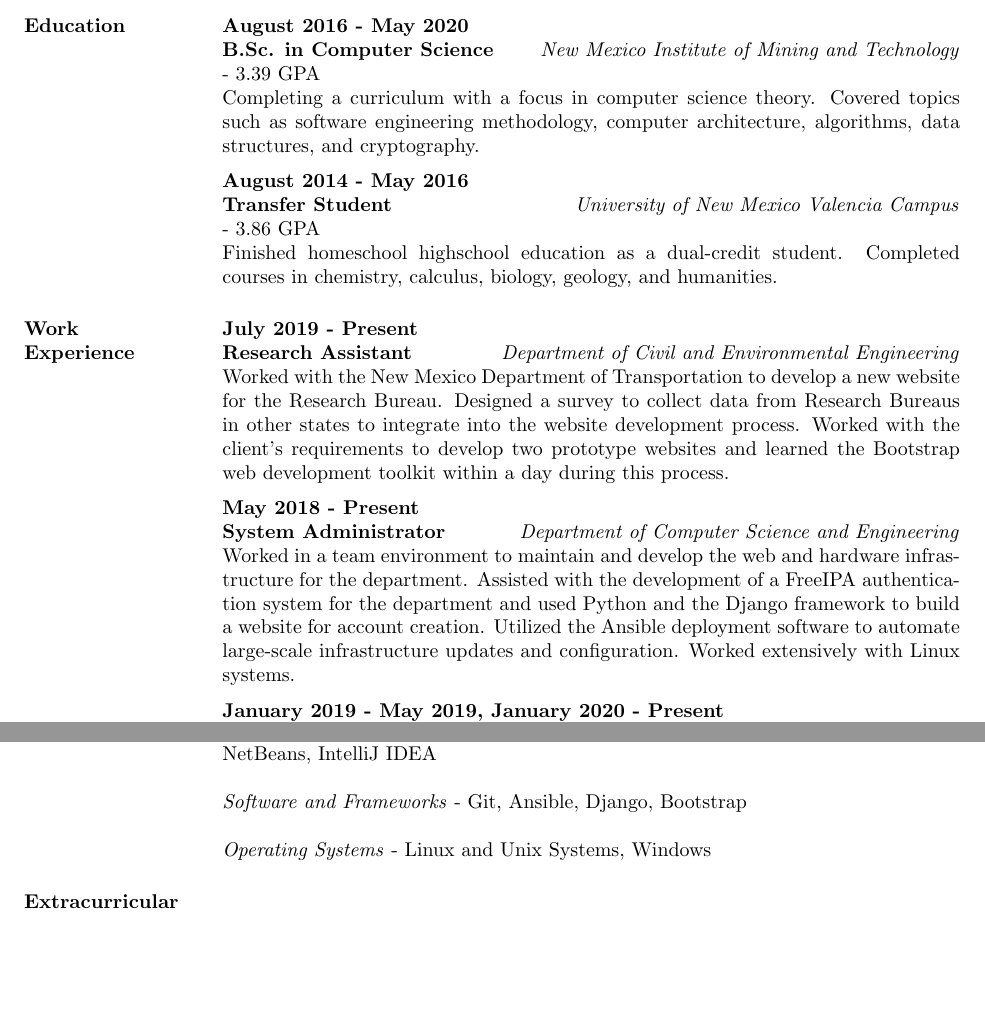
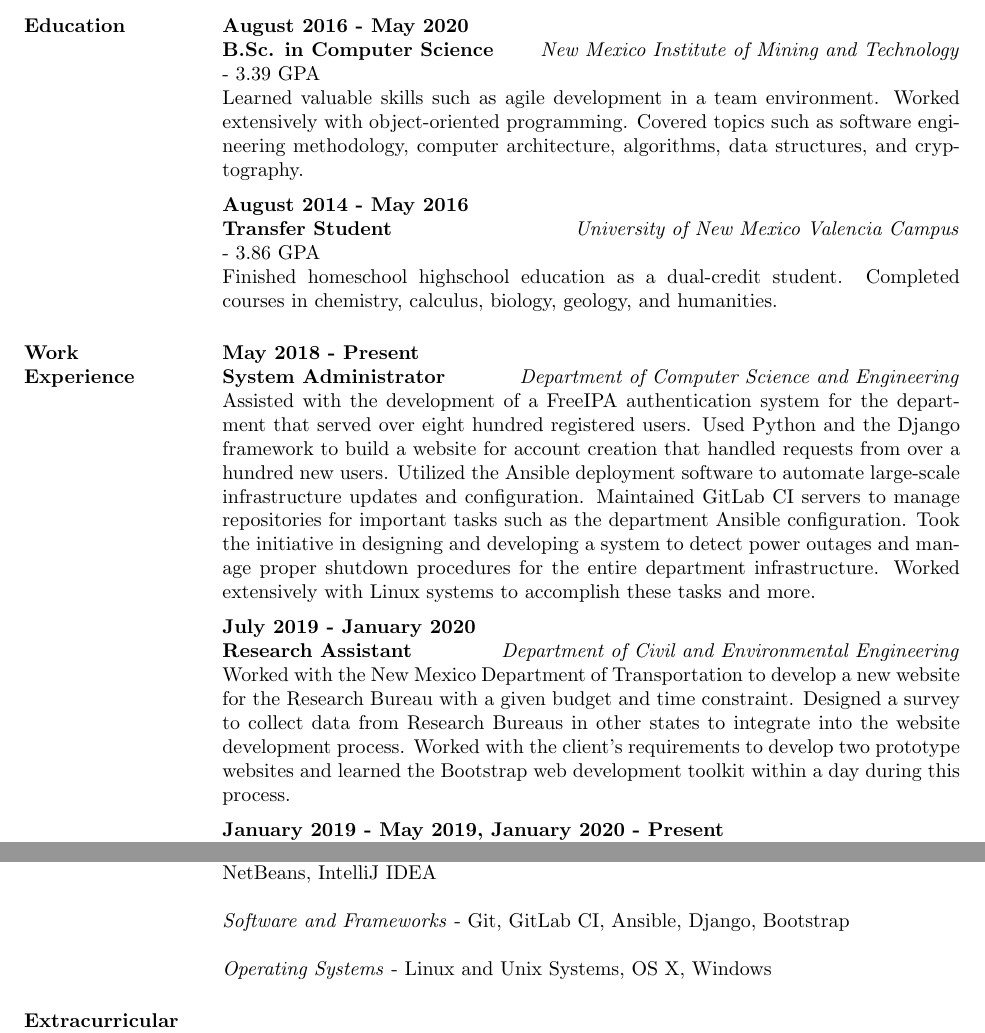
Before and after one commit to nbockisch/Resume, a LaTeX CV (resume.tex): two parts of pages 1 and 2 of 2, joined at a grey line, cut so that both start at the same text, the shorter picture padded with empty space. Compiled offline with pdfLaTeX.

Commit message:
Updated employment

```diff
--- a/resume.tex
+++ b/resume.tex
@@ -41,7 +41,7 @@
     \colchunk[2]{\textbf{August 2016 - May 2020} \\
     \textbf{B.Sc. in Computer Science} \hfill \textit{New Mexico Institute of Mining and Technology} \\
     - 3.39 GPA \\
-    Completing a curriculum with a focus in computer science theory. Covered topics such as software engineering methodology, computer architecture, algorithms, data structures, and cryptography.
+    Learned valuable skills such as agile development in a team environment. Worked extensively with object-oriented programming. Covered topics such as software engineering methodology, computer architecture, algorithms, data structures, and cryptography.
     }
     \colplacechunks
 
@@ -63,17 +63,17 @@
 \begin{parcolumns}[distance=0.5cm, colwidths = {1=3cm}, sloppy, nofirstindent]{2}
 
     \colchunk[1]{\hspace*{-\parindent}\textbf{Work Experience}}
-    \colchunk[2]{\textbf{July 2019 - Present} \\
-    \textbf{Research Assistant} \hfill \textit{Department of Civil and Environmental Engineering}\\
-    Worked with the New Mexico Department of Transportation to develop a new website for the Research Bureau. Designed a survey to collect data from Research Bureaus in other states to integrate into the website development process. Worked with the client's requirements to develop two prototype websites and learned the Bootstrap web development toolkit within a day during this process.
+    \colchunk[2]{\textbf{May 2018 - Present} \\
+    \textbf{System Administrator} \hfill \textit{Department of Computer Science and Engineering}\\
+    Assisted with the development of a FreeIPA authentication system for the department that served over eight hundred registered users. Used Python and the Django framework to build a website for account creation that handled requests from over a hundred new users. Utilized the Ansible deployment software to automate large-scale infrastructure updates and configuration. Maintained GitLab CI servers to manage repositories for important tasks such as the department Ansible configuration. Took the initiative in designing and developing a system to detect power outages and manage proper shutdown procedures for the entire department infrastructure. Worked extensively with Linux systems to accomplish these tasks and more.
     }
     \colplacechunks
 
     \addvspace{0.2cm}
 
-    \colchunk[2]{\textbf{May 2018 - Present} \\
-    \textbf{System Administrator} \hfill \textit{Department of Computer Science and Engineering}\\
-    Worked in a team environment to maintain and develop the web and hardware infrastructure for the department. Assisted with the development of a FreeIPA authentication system for the department and used Python and the Django framework to build a website for account creation. Utilized the Ansible deployment software to automate large-scale infrastructure updates and configuration. Worked extensively with Linux systems.
+    \colchunk[2]{\textbf{July 2019 - January 2020} \\
+    \textbf{Research Assistant} \hfill \textit{Department of Civil and Environmental Engineering}\\
+    Worked with the New Mexico Department of Transportation to develop a new website for the Research Bureau with a given budget and time constraint. Designed a survey to collect data from Research Bureaus in other states to integrate into the website development process. Worked with the client's requirements to develop two prototype websites and learned the Bootstrap web development toolkit within a day during this process.
     }
     \colplacechunks
 
@@ -112,8 +112,8 @@
     \colchunk[1]{\hspace*{-\parindent}\textbf{Technical Skills}}
     \colchunk[2]{\textit{Languages} - C, Python, Java, JavaScript, Bash, HTML, CSS, \LaTeX \\ \\
     \textit{Design and IDE Tools} - Eclipse, PyCharm, Atom, Vim, Notepad++, AndroidStudio, NetBeans, IntelliJ IDEA \\ \\
-    \textit{Software and Frameworks} - Git, Ansible, Django, Bootstrap \\ \\
-    \textit{Operating Systems} - Linux and Unix Systems, Windows
+    \textit{Software and Frameworks} - Git, GitLab CI, Ansible, Django, Bootstrap \\ \\
+    \textit{Operating Systems} - Linux and Unix Systems, OS X, Windows
     }
 
 \end{parcolumns}
```
Also changed, not shown: resume.pdf, 1 other file.
